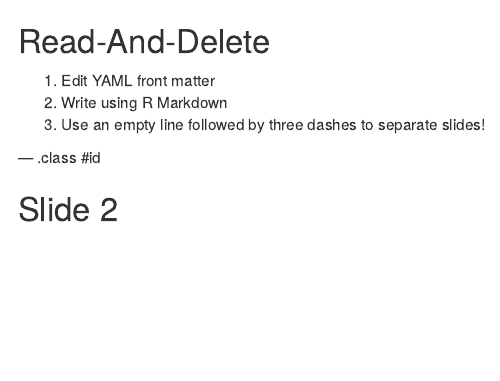
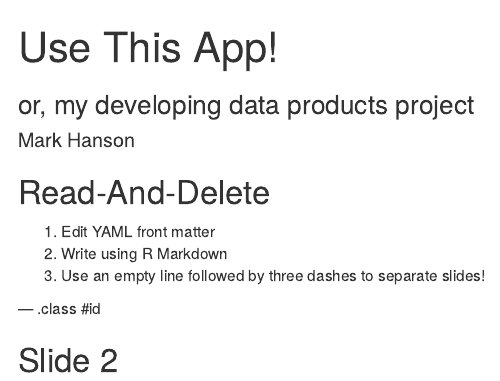
Before and after one commit to markerichanson/devdataprod, an R Markdown document (index.Rmd): the page in a window 1100 px wide, from its top. Rendered offline with R 4.5, knitr and Pandoc, with nearby package versions.

Commit message:
Small change to validate workflow

```diff
--- a/index.Rmd
+++ b/index.Rmd
@@ -1,7 +1,7 @@
 ---
-title       :
-subtitle    :
-author      :
+title       : Use This App!
+subtitle    : or, my developing data products project
+author      : Mark Hanson
 job         :
 framework   : io2012        # {io2012, html5slides, shower, dzslides, ...}
 highlighter : highlight.js  # {highlight.js, prettify, highlight}
```
Also changed, not shown: index.html, index.md.
